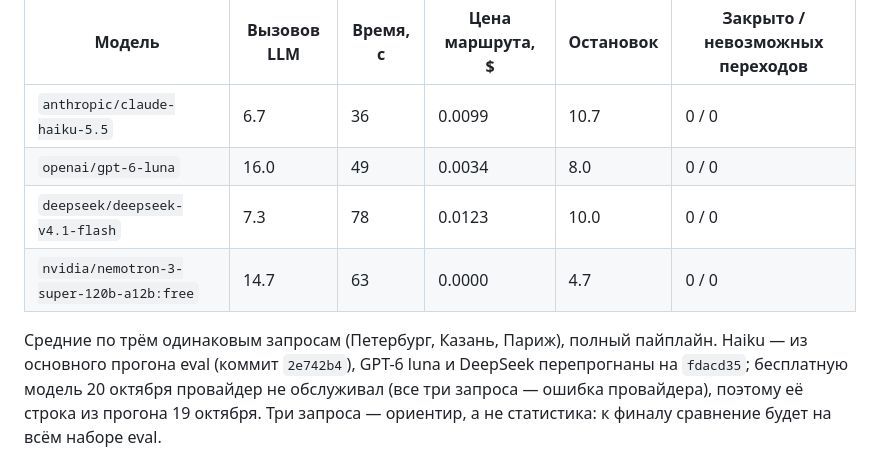
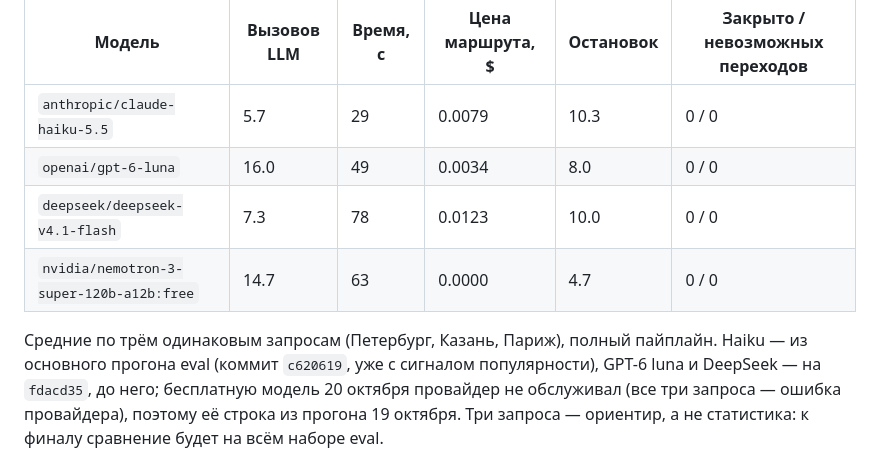
Before and after one commit to dgornin/progulka, a Markdown page: README.md, the part around the change. Drawn GitHub-style.

Commit message:
README: Haiku row of the model comparison from the latest eval

```diff
--- a/README.md
+++ b/README.md
@@ -84,14 +84,14 @@ LLM-агент, который планирует **путешествие в н
 
 | Модель | Вызовов LLM | Время, с | Цена маршрута, $ | Остановок | Закрыто / невозможных переходов |
 |---|---|---|---|---|---|
-| `anthropic/claude-haiku-5.5` | 6.7 | 36 | 0.0099 | 10.7 | 0 / 0 |
+| `anthropic/claude-haiku-5.5` | 5.7 | 29 | 0.0079 | 10.3 | 0 / 0 |
 | `openai/gpt-6-luna` | 16.0 | 49 | 0.0034 | 8.0 | 0 / 0 |
 | `deepseek/deepseek-v4.1-flash` | 7.3 | 78 | 0.0123 | 10.0 | 0 / 0 |
 | `nvidia/nemotron-3-super-120b-a12b:free` | 14.7 | 63 | 0.0000 | 4.7 | 0 / 0 |
 
 Средние по трём одинаковым запросам (Петербург, Казань, Париж), полный пайплайн. Haiku —
-из основного прогона eval (коммит `2e742b4`), GPT-6 luna и DeepSeek перепрогнаны на
-`fdacd35`; бесплатную модель 20 октября провайдер не обслуживал (все три запроса — ошибка
+из основного прогона eval (коммит `c620619`, уже с сигналом популярности), GPT-6 luna и
+DeepSeek — на `fdacd35`, до него; бесплатную модель 20 октября провайдер не обслуживал (все три запроса — ошибка
 провайдера), поэтому её строка из прогона 19 октября. Три запроса — ориентир, а не
 статистика: к финалу сравнение будет на всём наборе eval.
 
```
